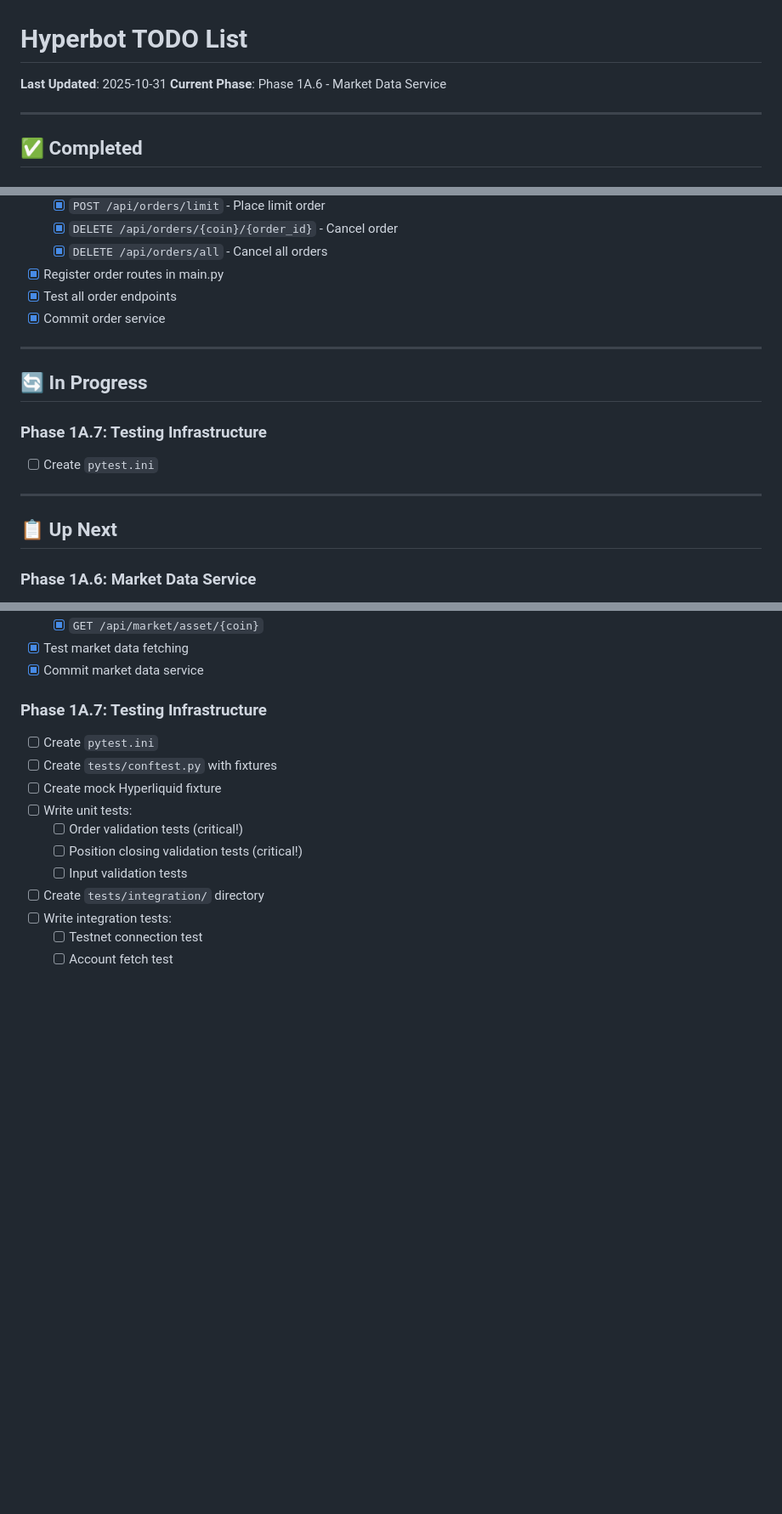
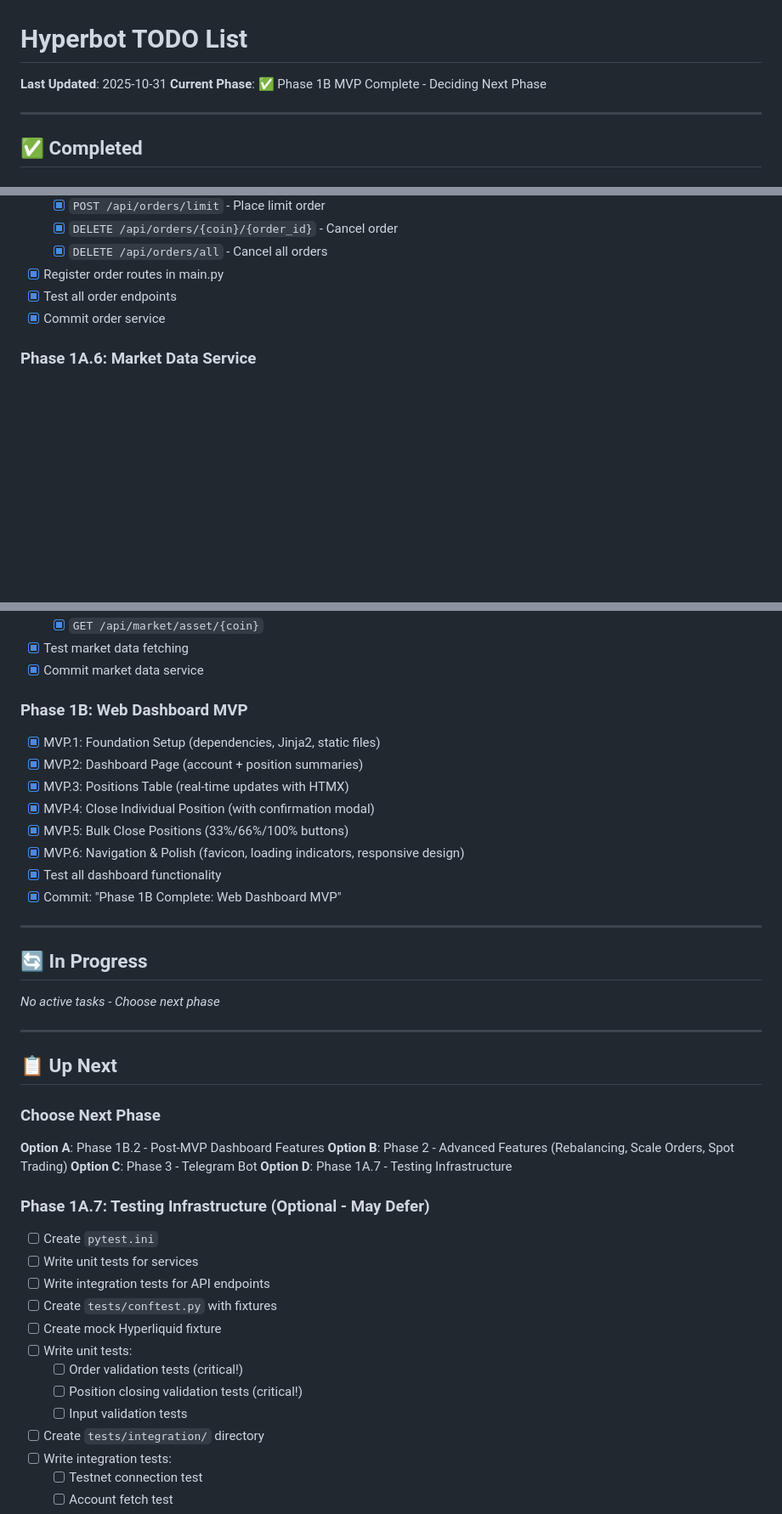
Before and after one commit to DennisDyallo/hyperbot, a Markdown page: docs/TODO.md, 3 parts joined by grey strips. Shown at 85% size. Rendered like a GitHub page; blank space fills up the shorter version.

```diff
--- a/docs/TODO.md
+++ b/docs/TODO.md
@@ -1,7 +1,7 @@
 # Hyperbot TODO List
 
 **Last Updated**: 2025-10-31
-**Current Phase**: Phase 1A.6 - Market Data Service
+**Current Phase**: ✅ Phase 1B MVP Complete - Deciding Next Phase
 
 ---
 
@@ -76,17 +76,6 @@
 - [x] Test all order endpoints
 - [x] Commit order service
 
----
-
-## 🔄 In Progress
-
-### Phase 1A.7: Testing Infrastructure
-- [ ] Create `pytest.ini`
-
----
-
-## 📋 Up Next
-
 ### Phase 1A.6: Market Data Service
 - [x] Create `src/services/market_data_service.py`
 - [x] Implement MarketDataService class
@@ -104,8 +93,36 @@
 - [x] Test market data fetching
 - [x] Commit market data service
 
-### Phase 1A.7: Testing Infrastructure
+### Phase 1B: Web Dashboard MVP
+- [x] MVP.1: Foundation Setup (dependencies, Jinja2, static files)
+- [x] MVP.2: Dashboard Page (account + position summaries)
+- [x] MVP.3: Positions Table (real-time updates with HTMX)
+- [x] MVP.4: Close Individual Position (with confirmation modal)
+- [x] MVP.5: Bulk Close Positions (33%/66%/100% buttons)
+- [x] MVP.6: Navigation & Polish (favicon, loading indicators, responsive design)
+- [x] Test all dashboard functionality
+- [x] Commit: "Phase 1B Complete: Web Dashboard MVP"
+
+---
+
+## 🔄 In Progress
+
+_No active tasks - Choose next phase_
+
+---
+
+## 📋 Up Next
+
+### Choose Next Phase
+**Option A**: Phase 1B.2 - Post-MVP Dashboard Features
+**Option B**: Phase 2 - Advanced Features (Rebalancing, Scale Orders, Spot Trading)
+**Option C**: Phase 3 - Telegram Bot
+**Option D**: Phase 1A.7 - Testing Infrastructure
+
+### Phase 1A.7: Testing Infrastructure (Optional - May Defer)
 - [ ] Create `pytest.ini`
+- [ ] Write unit tests for services
+- [ ] Write integration tests for API endpoints
 - [ ] Create `tests/conftest.py` with fixtures
 - [ ] Create mock Hyperliquid fixture
 - [ ] Write unit tests:
```
Also changed, not shown: docs/PLAN.md (+17 -11 lines).
